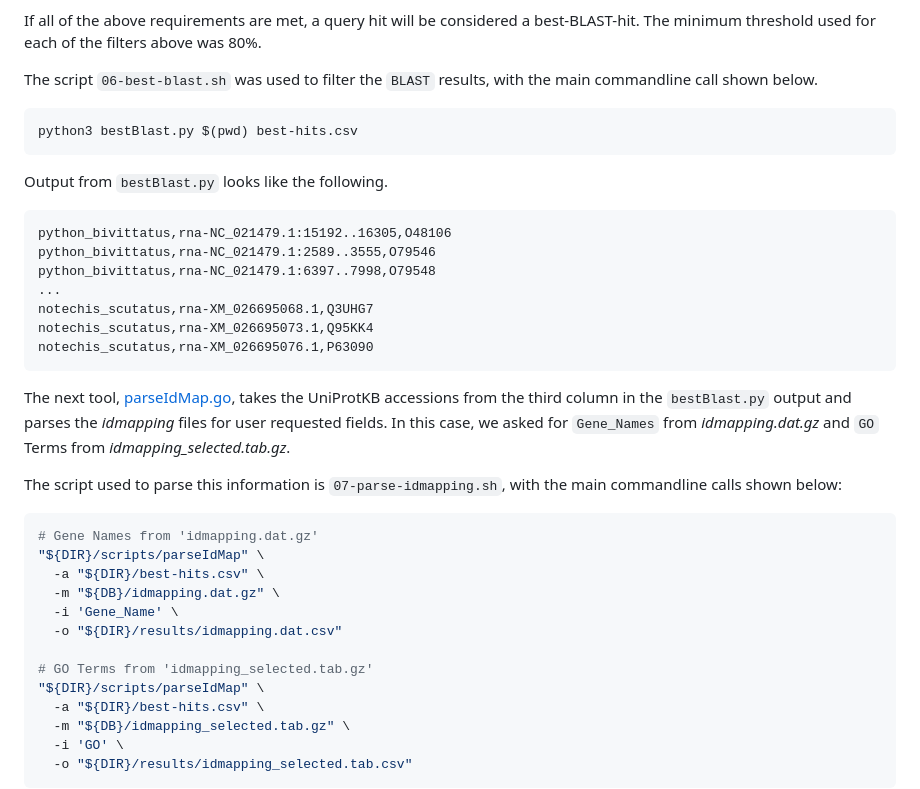
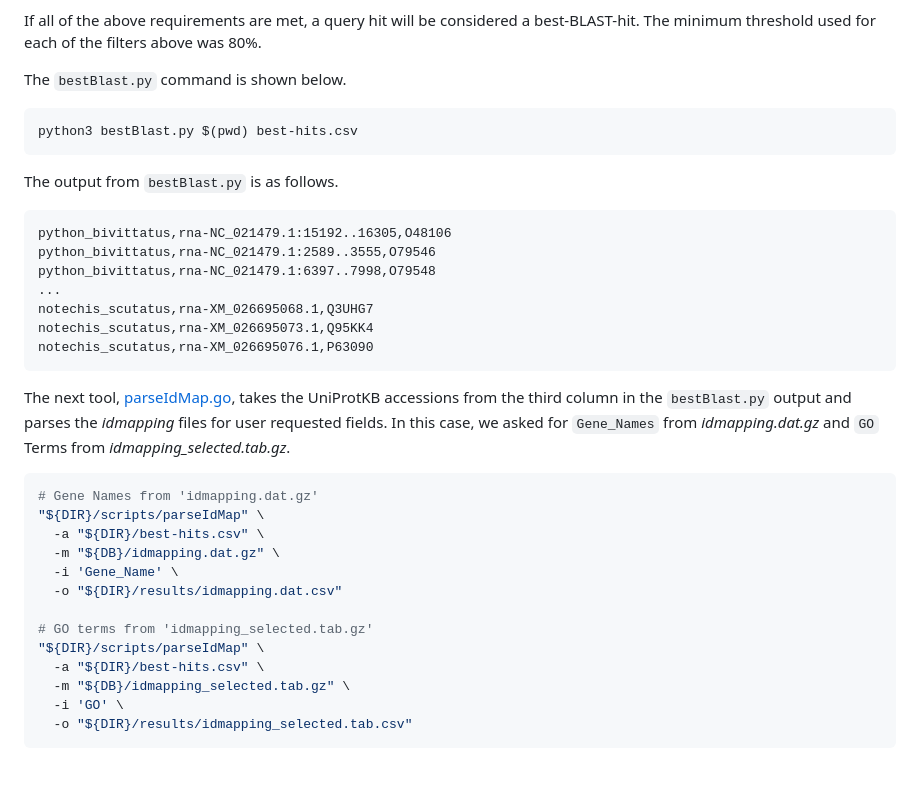
Before and after one commit to a-lud/sea-snake-selection, a Markdown page: orthologs/ortholog-annotation/README.md, the part around one of its changes. Drawn GitHub-style; blank space fills up the shorter version.

````diff
--- a/orthologs/ortholog-annotation/README.md
+++ b/orthologs/ortholog-annotation/README.md
@@ -255,14 +274,13 @@ If all of the above requirements are met, a query hit will be considered
 a best-BLAST-hit. The minimum threshold used for each of the filters
 above was 80%.
 
-The script `06-best-blast.sh` was used to filter the `BLAST` results,
-with the main commandline call shown below.
+The `bestBlast.py` command is shown below.
 
 ``` bash
 python3 bestBlast.py $(pwd) best-hits.csv
 ```
 
-Output from `bestBlast.py` looks like the following.
+The output from `bestBlast.py` is as follows.
 
 ``` text
 python_bivittatus,rna-NC_021479.1:15192..16305,O48106
@@ -281,9 +299,6 @@ takes the UniProtKB accessions from the third column in the
 requested fields. In this case, we asked for `Gene_Names` from
 *idmapping.dat.gz* and `GO` Terms from *idmapping_selected.tab.gz*.
 
-The script used to parse this information is `07-parse-idmapping.sh`,
-with the main commandline calls shown below:
-
 ``` bash
 # Gene Names from 'idmapping.dat.gz'
 "${DIR}/scripts/parseIdMap" \
@@ -292,7 +307,7 @@ with the main commandline calls shown below:
   -i 'Gene_Name' \
   -o "${DIR}/results/idmapping.dat.csv"
 
-# GO Terms from 'idmapping_selected.tab.gz'
+# GO terms from 'idmapping_selected.tab.gz'
 "${DIR}/scripts/parseIdMap" \
   -a "${DIR}/best-hits.csv" \
   -m "${DB}/idmapping_selected.tab.gz" \
````
Also changed, not shown: other parts of orthologs/ortholog-annotation/README.md (+77 -56 lines).
